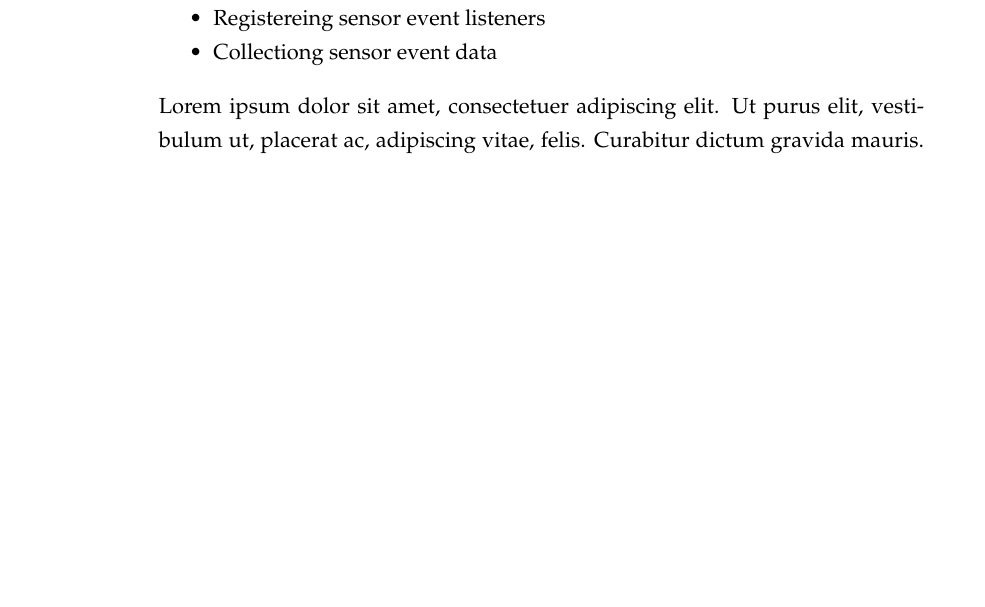
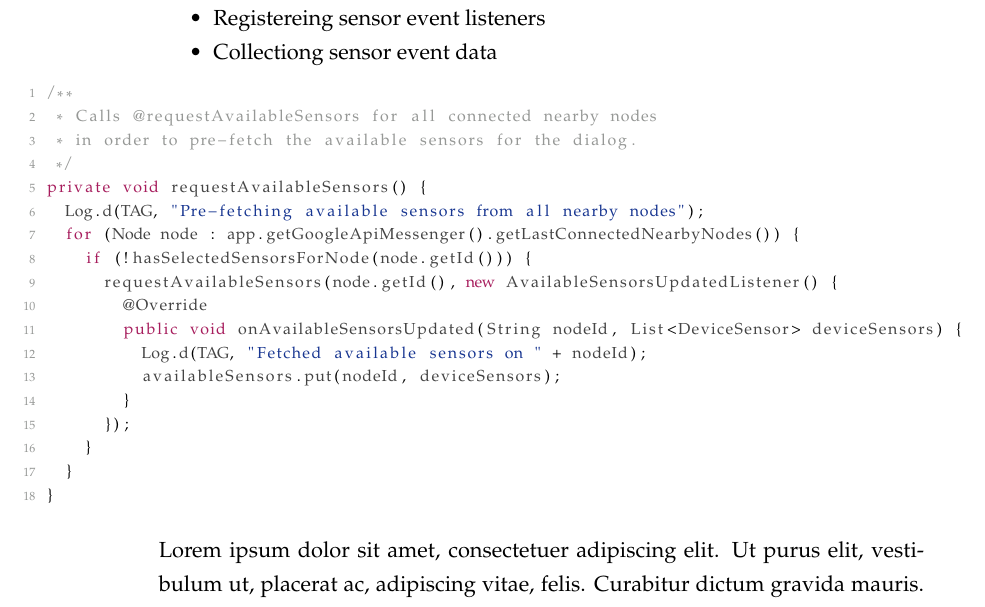
Before and after one commit to Steppschuh/bachelors-thesis, a LaTeX thesis (Source/bachelor_thesis.tex, which reads Source/content/implementation.tex, Source/utils/codecolors.tex): part of page 14 of 30, cut so that both start at the same text, the shorter picture padded with empty space. Compiled offline with pdfLaTeX; an older LaTeX class or package is replaced by its successor.

Commit message:
Included listings package for code blocks

```diff
--- a/Source/bachelor_thesis.tex
+++ b/Source/bachelor_thesis.tex
@@ -23,6 +23,7 @@
 \usepackage{lipsum}
 \usepackage{xargs}
 \usepackage{enumitem}
+\usepackage{listings}
 \usepackage[colorinlistoftodos,prependcaption,textsize=tiny]{todonotes}
 \usepackage[pdftex, colorlinks, linktocpage, linkcolor=black, citecolor=black, urlcolor=black]{hyperref}
 \usepackage[linesnumbered]{algorithm2e}
@@ -38,9 +39,34 @@
 \newcommand{\thetitle}{Accessing and transferring sensor data on Wearables in real-time}
 \newcommand{\thesubtitle}{Zugriff und Übertragung von Sensor Daten auf Wearables in Echtzeit}
 
+\input{utils/codecolors}
 \input{utils/hpicolors}
 \input{utils/commands}
 \input{utils/environments}
+
+\lstdefinestyle{javastyle}{
+    language=Java,
+    backgroundcolor=\color{code_background},
+    commentstyle=\color{code_comments},
+    keywordstyle=\color{code_keywords},
+    numberstyle=\tiny\color{code_numbers},
+    stringstyle=\color{code_strings},
+    identifierstyle=\color{code_identifiers},
+    basicstyle=\scriptsize,
+    xleftmargin=-20mm,
+    xrightmargin=-30mm,
+    breakatwhitespace=false,
+    breaklines=true,
+    captionpos=b,
+    keepspaces=true,
+    numbers=left,
+    numbersep=5pt,
+    showspaces=false,
+    showstringspaces=false,
+    showtabs=false,
+    tabsize=2
+}
+\lstset{style=javastyle}
 
 \setlength{\parindent}{0cm}
 \setlength{\parskip}{0.25cm}
--- a/Source/content/implementation.tex
+++ b/Source/content/implementation.tex
@@ -22,6 +22,28 @@ Code samples in the following sections are snippets from this project and can be
 	\item Registereing sensor event listeners
 	\item Collectiong sensor event data
 \end{itemize}
+
+\begin{lstlisting}[label=test]
+/**
+ * Calls @requestAvailableSensors for all connected nearby nodes
+ * in order to pre-fetch the available sensors for the dialog.
+ */
+private void requestAvailableSensors() {
+	Log.d(TAG, "Pre-fetching available sensors from all nearby nodes");
+	for (Node node : app.getGoogleApiMessenger().getLastConnectedNearbyNodes()) {
+		if (!hasSelectedSensorsForNode(node.getId())) {
+			requestAvailableSensors(node.getId(), new AvailableSensorsUpdatedListener() {
+				@Override
+				public void onAvailableSensorsUpdated(String nodeId, List<DeviceSensor> deviceSensors) {
+					Log.d(TAG, "Fetched available sensors on " + nodeId);
+					availableSensors.put(nodeId, deviceSensors);
+				}
+			});
+		}
+	}
+}
+\end{lstlisting}
+
 \lipsum[1]
 \lipsum[2]
 \lipsum[3]
--- /dev/null
+++ b/Source/utils/codecolors.tex
@@ -0,0 +1,6 @@
+\definecolor{code_background}{HTML}{FFFFFF}
+\definecolor{code_comments}{HTML}{969896}
+\definecolor{code_keywords}{HTML}{A71D5D}
+\definecolor{code_numbers}{HTML}{969896}
+\definecolor{code_strings}{HTML}{183691}
+\definecolor{code_identifiers}{HTML}{444444}
```
Also changed, not shown: Source/utils/hpicolors.tex (+6 -6 lines), Source/bachelor_thesis.pdf.
